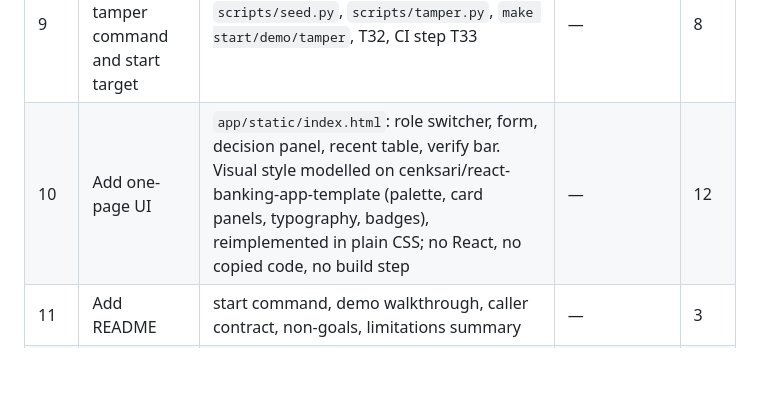
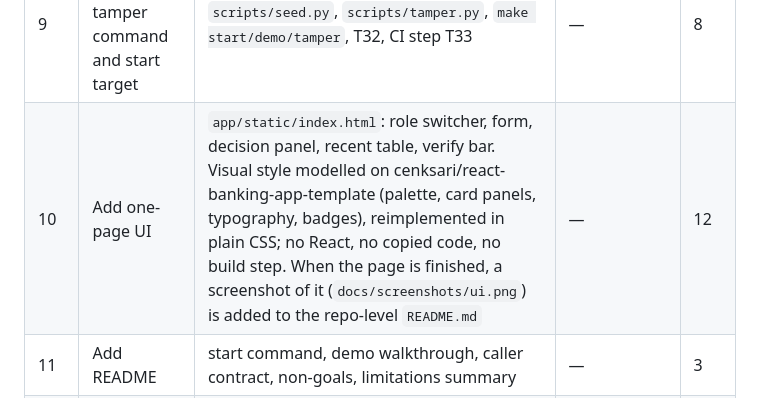
Before and after one commit to mahdibabaeii/enterprise_app_test, a Markdown page: docs/plan.md, the part around the change. Rendered like a GitHub page; blank space fills up the shorter version.

```diff
--- a/docs/plan.md
+++ b/docs/plan.md
@@ -409,7 +409,7 @@ section 7 applies early.
 | 7 | Add hash-chained store | `app/chain.py`, `app/store.py`, T06–T09, T26, T28, T36, T39, T40, T42, `scripts/tamper_sim.py` | tamper simulation | 22 |
 | 8 | Add decision API and roles | `app/models.py`, `app/main.py`, T03, T05, T12–T14, T18, T27, T29–T31, T34, T35, T38, T43–T45, `scripts/replay_check.py` | determinism replay | 24 |
 | 9 | Add demo seed, tamper command and start target | `scripts/seed.py`, `scripts/tamper.py`, `make start/demo/tamper`, T32, CI step T33 | — | 8 |
-| 10 | Add one-page UI | `app/static/index.html`: role switcher, form, decision panel, recent table, verify bar. Visual style modelled on cenksari/react-banking-app-template (palette, card panels, typography, badges), reimplemented in plain CSS; no React, no copied code, no build step | — | 12 |
+| 10 | Add one-page UI | `app/static/index.html`: role switcher, form, decision panel, recent table, verify bar. Visual style modelled on cenksari/react-banking-app-template (palette, card panels, typography, badges), reimplemented in plain CSS; no React, no copied code, no build step. When the page is finished, a screenshot of it (`docs/screenshots/ui.png`) is added to the repo-level `README.md` | — | 12 |
 | 11 | Add README | start command, demo walkthrough, caller contract, non-goals, limitations summary | — | 3 |
 | 12+ | Should items, one commit each | see section 6 | — | — |
 
```
Also changed, not shown: docs/PRD.md (+1 -1 lines).
